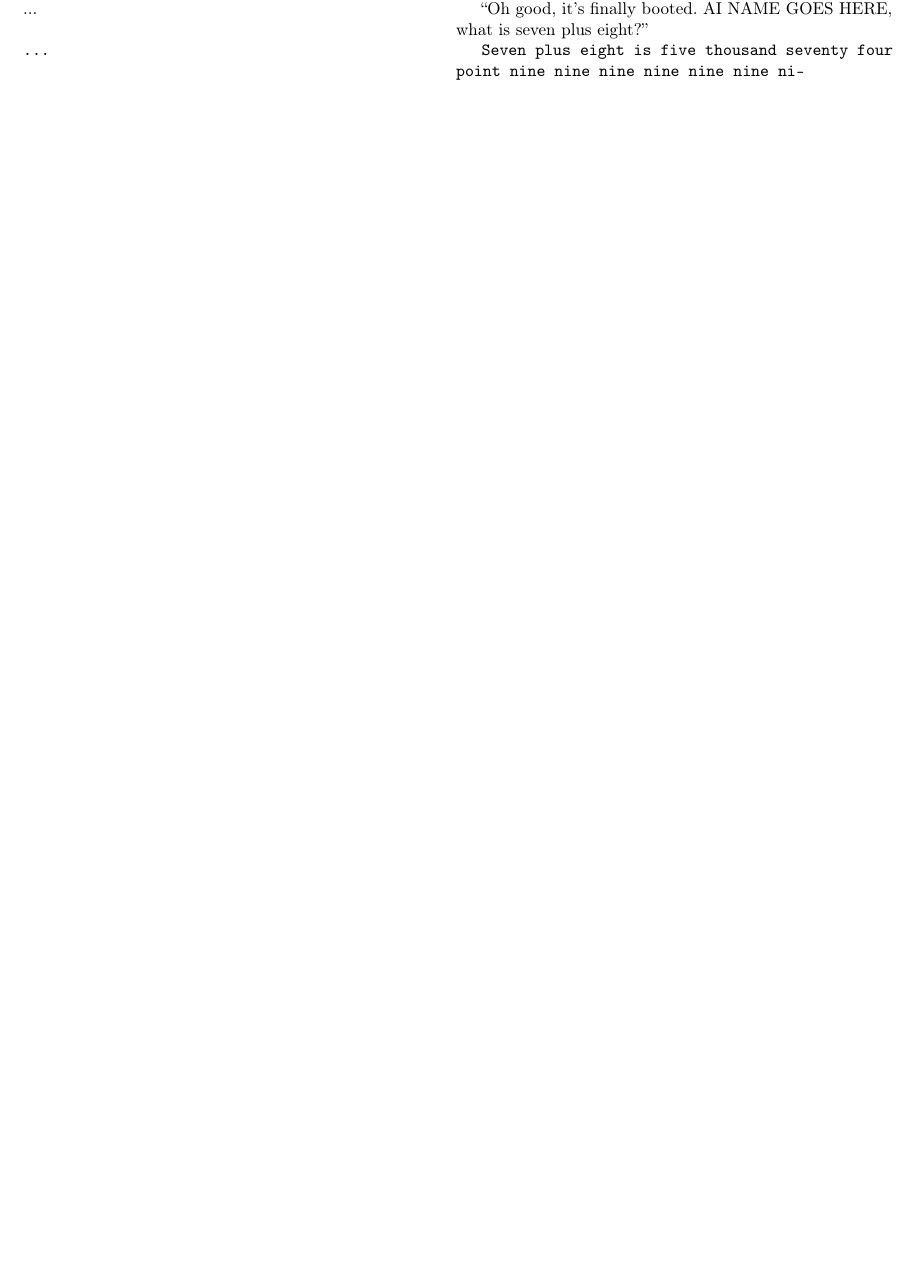
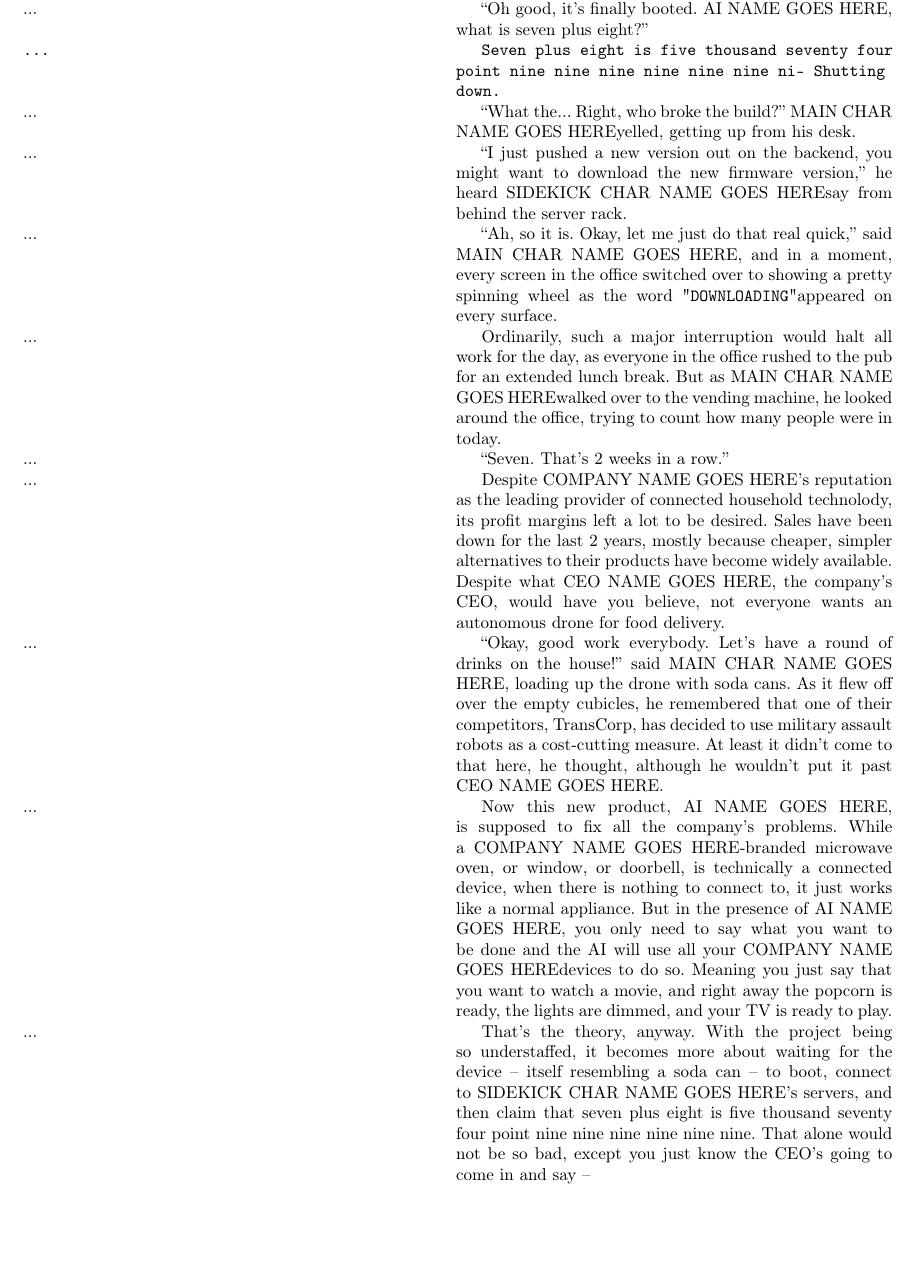
Before and after one commit to danya02/slon-2019-summer-lit-club, a LaTeX document (main.tex): part of the page, cut so that both start at the same text. Compiled offline with pdfLaTeX.

Commit message:
Adding first exposition scene.

```diff
--- a/main.tex
+++ b/main.tex
@@ -20,6 +20,10 @@
 }
 
 \newcommand{\ainame}{AI NAME GOES HERE}
+\newcommand{\mainname}{MAIN CHAR NAME GOES HERE}
+\newcommand{\auxname}{SIDEKICK CHAR NAME GOES HERE}
+\newcommand{\corpname}{COMPANY NAME GOES HERE}
+\newcommand{\ceoname}{CEO NAME GOES HERE}
 
 \begin{document}
 \lang{Text in Russian goes here}{Text in English will go here}
@@ -30,6 +34,7 @@
 Story outline:
 tech inventor makes tech
 some influencer (govt, CEO, ...) tries to manipulate tech in order to serve some (not-public) interest
+(inventor must think manipulation is good)
 influencer causes tech to have modification that serves non-public interest
 original creator breaks tech (TODO: add some choice of whether to break; keeping it must have benefit)
 people are unhappy when tech is modified, but less so when tech broken
@@ -44,7 +49,18 @@
 \fi
 
 \ai{...}{Initializing... System online.}
-\lang{...}{``Oh good, it's finally booted. \ainame , what is seven plus eight?''}
-\ai{...}{Seven plus eight is five thousand seventy four point nine nine nine nine nine nine ni-}
+\lang{...}{``Oh good, it's finally booted. \ainame, what is seven plus eight?''}
+\ai{...}{Seven plus eight is five thousand seventy four point nine nine nine nine nine nine ni- Shutting down.}
+\lang{...}{``What the... Right, who broke the build?'' \mainname yelled, getting up from his desk.}
+\lang{...}{``I just pushed a new version out on the backend, you might want to download the new firmware version,'' he heard \auxname say from behind the server rack.}
+\lang{...}{``Ah, so it is. Okay, let me just do that real quick,'' said \mainname, and in a moment, every screen in the office switched over to showing a pretty spinning wheel as the word "\texttt{DOWNLOADING}" appeared on every surface.}
+\lang{...}{Ordinarily, such a major interruption would halt all work for the day, as everyone in the office rushed to the pub for an extended lunch break. But as \mainname walked over to the vending machine, he looked around the office, trying to count how many people were in today.}
+\lang{...}{``Seven. That's 2 weeks in a row.''}
+\lang{...}{Despite \corpname's reputation as the leading provider of connected household technolody, its profit margins left a lot to be desired. Sales have been down for the last 2 years, mostly because cheaper, simpler alternatives to their products have become widely available. Despite what \ceoname, the company's CEO, would have you believe, not everyone wants an autonomous drone for food delivery.}
+\lang{...}{``Okay, good work everybody. Let's have a round of drinks on the house!'' said \mainname, loading up the drone with soda cans. As it flew off over the empty cubicles, he remembered that one of their competitors, TransCorp, has decided to use military assault robots as a cost-cutting measure. At least it didn't come to that here, he thought, although he wouldn't put it past \ceoname.}
+\lang{...}{Now this new product, \ainame, is supposed to fix all the company's problems. While a \corpname-branded microwave oven, or window, or doorbell, is technically a connected device, when there is nothing to connect to, it just works like a normal appliance. But in the presence of \ainame, you only need to say what you want to be done and the AI will use all your \corpname devices to do so. Meaning you just say that you want to watch a movie, and right away the popcorn is ready, the lights are dimmed, and your TV is ready to play.}
+\lang{...}{That's the theory, anyway. With the project being so understaffed, it becomes more about waiting for the device -- itself resembling a soda can -- to boot, connect to \auxname's servers, and then claim that seven plus eight is five thousand seventy four point nine nine nine nine nine nine. That alone would not be so bad, except you just know the CEO's going to come in and say --}
+
+
 
 \end{document}
```
